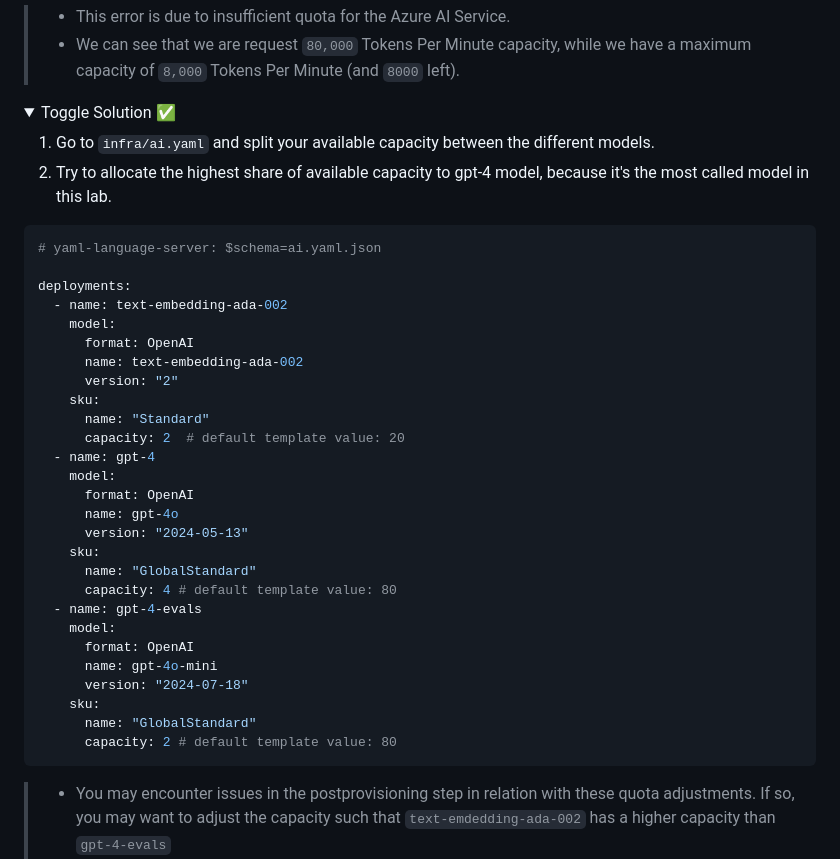
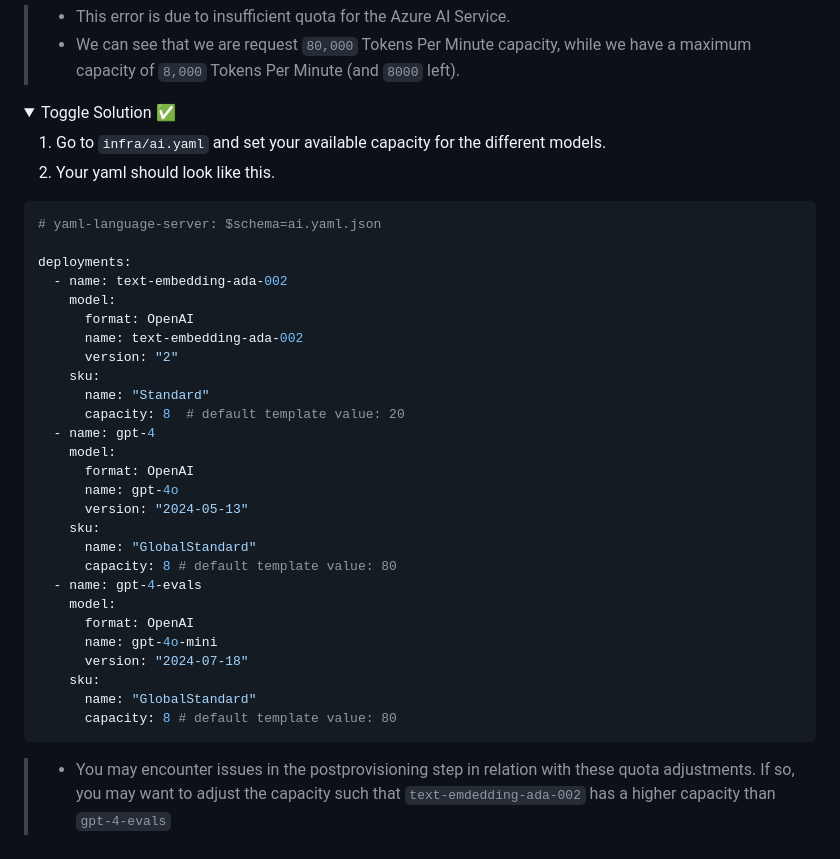
Before and after one commit to lgmorand/hackaton-intelligent-app, a Markdown page: docs/workshop.md, the part around the change. Rendered like a GitHub page; folded sections open.

Commit message:
fix: allowed quota per model

````diff
--- a/docs/workshop.md
+++ b/docs/workshop.md
@@ -400,8 +400,8 @@ output principalId string = hub.identity.principalId
 
 <summary> Toggle Solution ✅</summary>
 
-1. Go to ```infra/ai.yaml``` and split your available capacity between the different models.
-2. Try to allocate the highest share of available capacity to gpt-4 model, because it's the most called model in this lab.
+1. Go to ```infra/ai.yaml``` and set your available capacity for  the different models.
+2. Your yaml should look like this.
 
 ```yaml
 # yaml-language-server: $schema=ai.yaml.json
@@ -414,7 +414,7 @@ deployments:
       version: "2"
     sku:
       name: "Standard"
-      capacity: 2  # default template value: 20
+      capacity: 8  # default template value: 20
   - name: gpt-4
     model:
       format: OpenAI
@@ -422,7 +422,7 @@ deployments:
       version: "2024-05-13"
     sku:
       name: "GlobalStandard"
-      capacity: 4 # default template value: 80
+      capacity: 8 # default template value: 80
   - name: gpt-4-evals
     model:
       format: OpenAI
@@ -430,7 +430,7 @@ deployments:
       version: "2024-07-18"
     sku:
       name: "GlobalStandard"
-      capacity: 2 # default template value: 80
+      capacity: 8 # default template value: 80
 ```
 </details>
 
````
